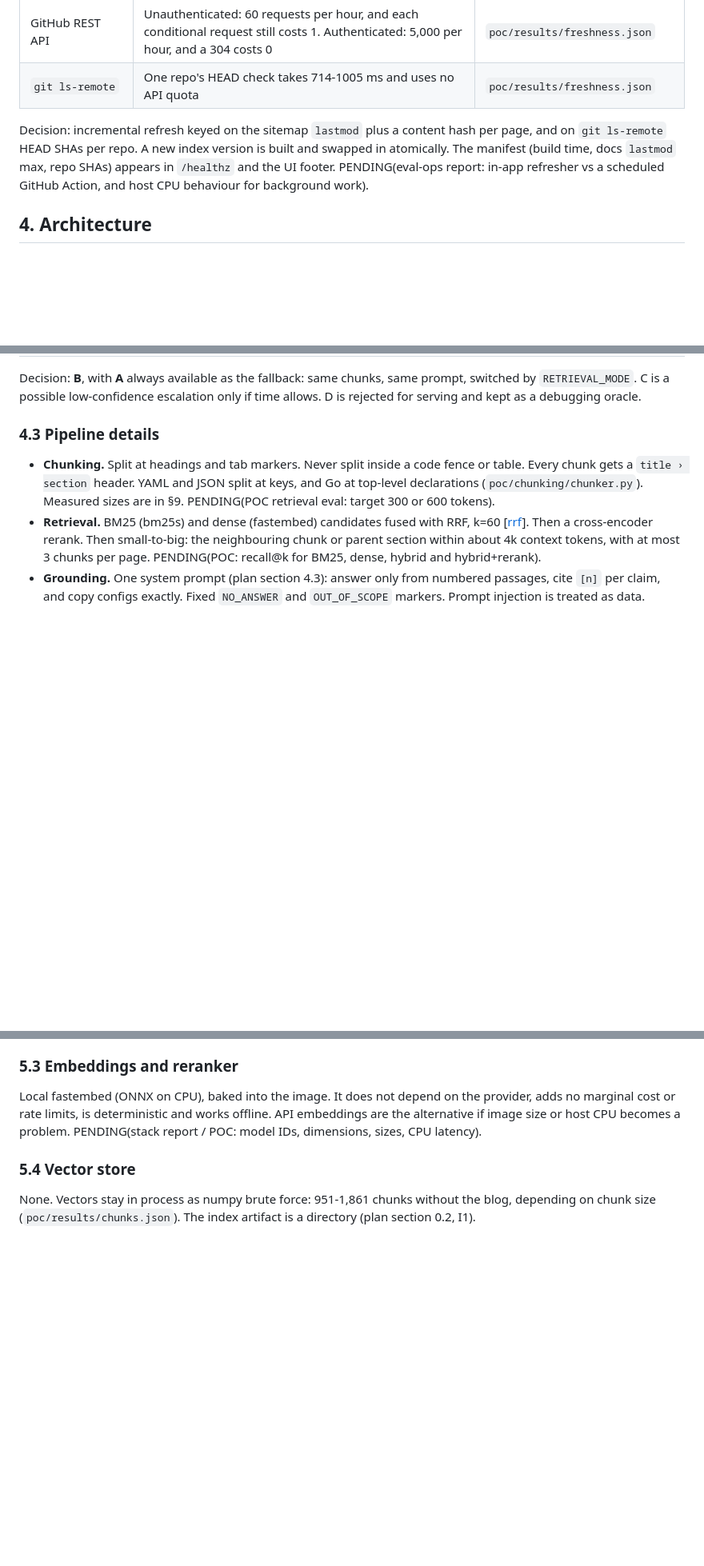
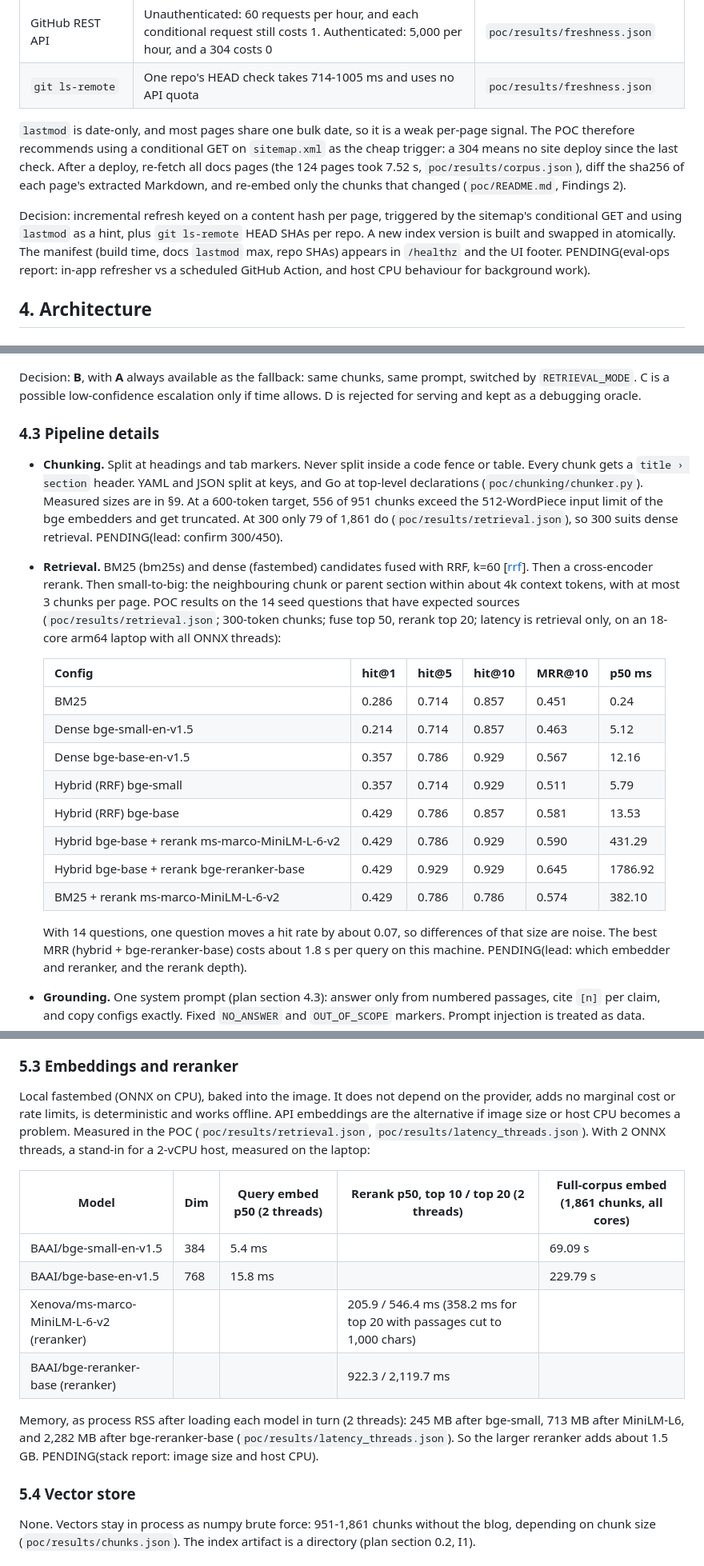
Before and after one commit to techfreakworm/odatalake-explorer, a Markdown page: docs/research.md, 3 parts joined by grey strips. Shown at 80% size. Drawn GitHub-style; blank space fills up the shorter version.

```diff
--- a/docs/research.md
+++ b/docs/research.md
@@ -122,8 +122,13 @@ which domains count with K7.
 | GitHub REST API | Unauthenticated: 60 requests per hour, and each conditional request still costs 1. Authenticated: 5,000 per hour, and a 304 costs 0 | `poc/results/freshness.json` |
 | `git ls-remote` | One repo's HEAD check takes 714-1005 ms and uses no API quota | `poc/results/freshness.json` |
 
-Decision: incremental refresh keyed on the sitemap `lastmod` plus a content hash per page, and on `git ls-remote` HEAD SHAs
-per repo. A new index version is built and swapped in atomically. The manifest (build time, docs `lastmod` max, repo SHAs)
+`lastmod` is date-only, and most pages share one bulk date, so it is a weak per-page signal. The POC therefore recommends
+using a conditional GET on `sitemap.xml` as the cheap trigger: a 304 means no site deploy since the last check. After a
+deploy, re-fetch all docs pages (the 124 pages took 7.52 s, `poc/results/corpus.json`), diff the sha256 of each page's extracted Markdown, and
+re-embed only the chunks that changed (`poc/README.md`, Findings 2).
+
+Decision: incremental refresh keyed on a content hash per page, triggered by the sitemap's conditional GET and using `lastmod`
+as a hint, plus `git ls-remote` HEAD SHAs per repo. A new index version is built and swapped in atomically. The manifest (build time, docs `lastmod` max, repo SHAs)
 appears in `/healthz` and the UI footer. PENDING(eval-ops report: in-app refresher vs a scheduled GitHub Action, and
 host CPU behaviour for background work).
 
@@ -158,10 +163,27 @@ C is a possible low-confidence escalation only if time allows. D is rejected for
 
 - **Chunking.** Split at headings and tab markers. Never split inside a code fence or table. Every chunk gets a
   `title › section` header. YAML and JSON split at keys, and Go at top-level declarations (`poc/chunking/chunker.py`). Measured
-  sizes are in §9. PENDING(POC retrieval eval: target 300 or 600 tokens).
+  sizes are in §9. At a 600-token target, 556 of 951 chunks exceed the 512-WordPiece input limit of the bge embedders and get
+  truncated. At 300 only 79 of 1,861 do (`poc/results/retrieval.json`), so 300 suits dense retrieval. PENDING(lead: confirm 300/450).
 - **Retrieval.** BM25 (bm25s) and dense (fastembed) candidates fused with RRF, k=60 [[rrf]]. Then a cross-encoder
   rerank. Then small-to-big: the neighbouring chunk or parent section within about 4k context tokens, with at most 3 chunks
-  per page. PENDING(POC: recall@k for BM25, dense, hybrid and hybrid+rerank).
+  per page. POC results on the 14 seed questions that have expected sources (`poc/results/retrieval.json`; 300-token chunks;
+  fuse top 50, rerank top 20; latency is retrieval only, on an 18-core arm64 laptop with all ONNX threads):
+
+  | Config | hit@1 | hit@5 | hit@10 | MRR@10 | p50 ms |
+  |---|---|---|---|---|---|
+  | BM25 | 0.286 | 0.714 | 0.857 | 0.451 | 0.24 |
+  | Dense bge-small-en-v1.5 | 0.214 | 0.714 | 0.857 | 0.463 | 5.12 |
+  | Dense bge-base-en-v1.5 | 0.357 | 0.786 | 0.929 | 0.567 | 12.16 |
+  | Hybrid (RRF) bge-small | 0.357 | 0.714 | 0.929 | 0.511 | 5.79 |
+  | Hybrid (RRF) bge-base | 0.429 | 0.786 | 0.857 | 0.581 | 13.53 |
+  | Hybrid bge-base + rerank ms-marco-MiniLM-L-6-v2 | 0.429 | 0.786 | 0.929 | 0.590 | 431.29 |
+  | Hybrid bge-base + rerank bge-reranker-base | 0.429 | 0.929 | 0.929 | 0.645 | 1786.92 |
+  | BM25 + rerank ms-marco-MiniLM-L-6-v2 | 0.429 | 0.786 | 0.786 | 0.574 | 382.10 |
+
+  With 14 questions, one question moves a hit rate by about 0.07, so differences of that size are noise. The best MRR
+  (hybrid + bge-reranker-base) costs about 1.8 s per query on this machine. PENDING(lead: which embedder and reranker, and
+  the rerank depth).
 - **Grounding.** One system prompt (plan section 4.3): answer only from numbered passages, cite `[n]` per claim, and copy
   configs exactly. Fixed `NO_ANSWER` and `OUT_OF_SCOPE` markers. Prompt injection is treated as data.
 - **Abstain.** Three triggers, each logged: (1) the top rerank score is below the threshold after one rewrite; (2) the
@@ -191,7 +213,19 @@ token counts).
 ### 5.3 Embeddings and reranker
 Local fastembed (ONNX on CPU), baked into the image. It does not depend on the provider, adds no marginal cost or rate limits,
 is deterministic and works offline. API embeddings are the alternative if image size or host CPU becomes a problem.
-PENDING(stack report / POC: model IDs, dimensions, sizes, CPU latency).
+Measured in the POC (`poc/results/retrieval.json`, `poc/results/latency_threads.json`). With 2 ONNX threads, a stand-in for a
+2-vCPU host, measured on the laptop:
+
+| Model | Dim | Query embed p50 (2 threads) | Rerank p50, top 10 / top 20 (2 threads) | Full-corpus embed (1,861 chunks, all cores) |
+|---|---|---|---|---|
+| BAAI/bge-small-en-v1.5 | 384 | 5.4 ms | | 69.09 s |
+| BAAI/bge-base-en-v1.5 | 768 | 15.8 ms | | 229.79 s |
+| Xenova/ms-marco-MiniLM-L-6-v2 (reranker) | | | 205.9 / 546.4 ms (358.2 ms for top 20 with passages cut to 1,000 chars) | |
+| BAAI/bge-reranker-base (reranker) | | | 922.3 / 2,119.7 ms | |
+
+Memory, as process RSS after loading each model in turn (2 threads): 245 MB after bge-small, 713 MB after MiniLM-L6, and
+2,282 MB after bge-reranker-base (`poc/results/latency_threads.json`). So the larger reranker adds about 1.5 GB.
+PENDING(stack report: image size and host CPU).
 
 ### 5.4 Vector store
 None. Vectors stay in process as numpy brute force: 951-1,861 chunks without the blog, depending on chunk size
```
Also changed, not shown: other parts of docs/research.md (+10 -2 lines), docs/plan.md (+15 -5 lines).
